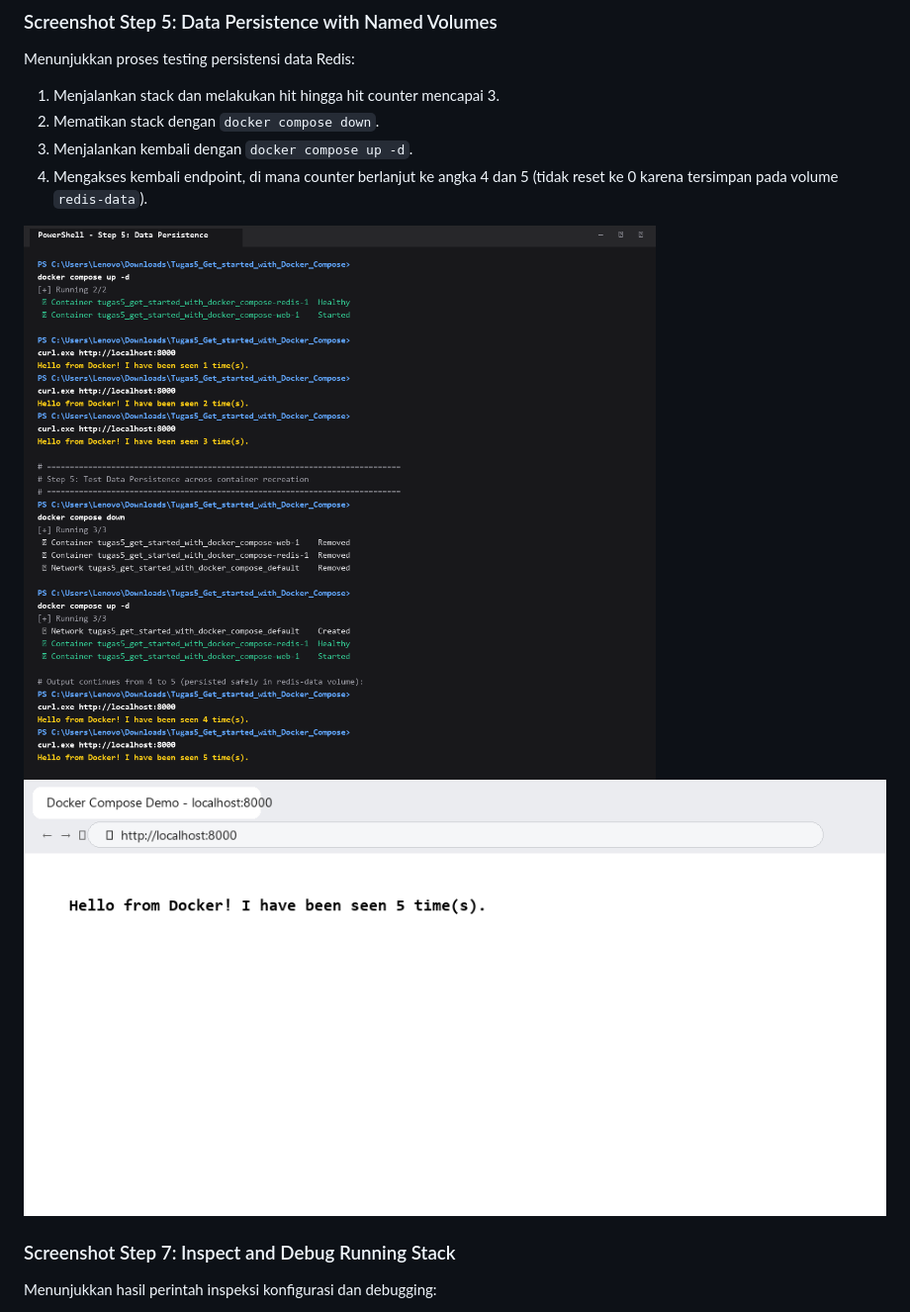
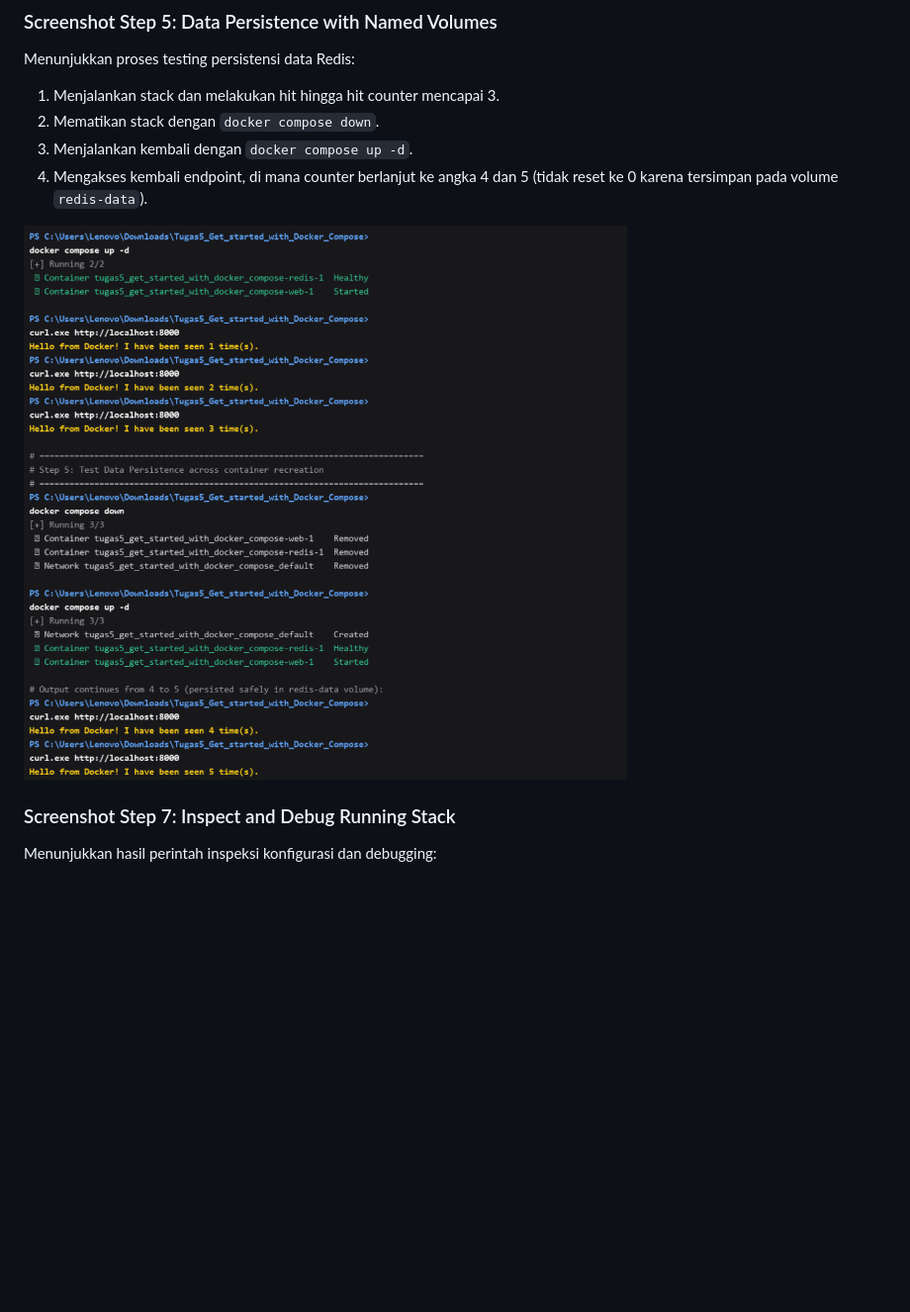
Before and after one commit to finnn999/docker-compose-get-started-123103127, a Markdown page: README.md, the part around the change. Shown at 99% size. Rendered like a GitHub page; pictures changed too: screenshots/step5_browser_view.png (deleted), screenshots/step5_persistence.png; blank space fills up the shorter version.

Commit message:
docs: update Step 5 and Step 7 screenshots with actual test outputs

```diff
--- a/README.md
+++ b/README.md
@@ -75,7 +75,6 @@ Menunjukkan proses testing persistensi data Redis:
 4. Mengakses kembali endpoint, di mana counter berlanjut ke angka 4 dan 5 (tidak reset ke 0 karena tersimpan pada volume `redis-data`).
 
 ![Step 5 Persistence](screenshots/step5_persistence.png)
-![Step 5 Browser View](screenshots/step5_browser_view.png)
 
 ### Screenshot Step 7: Inspect and Debug Running Stack
 Menunjukkan hasil perintah inspeksi konfigurasi dan debugging:
```
Also changed, not shown: screenshots/step7_inspect_debug.png.
